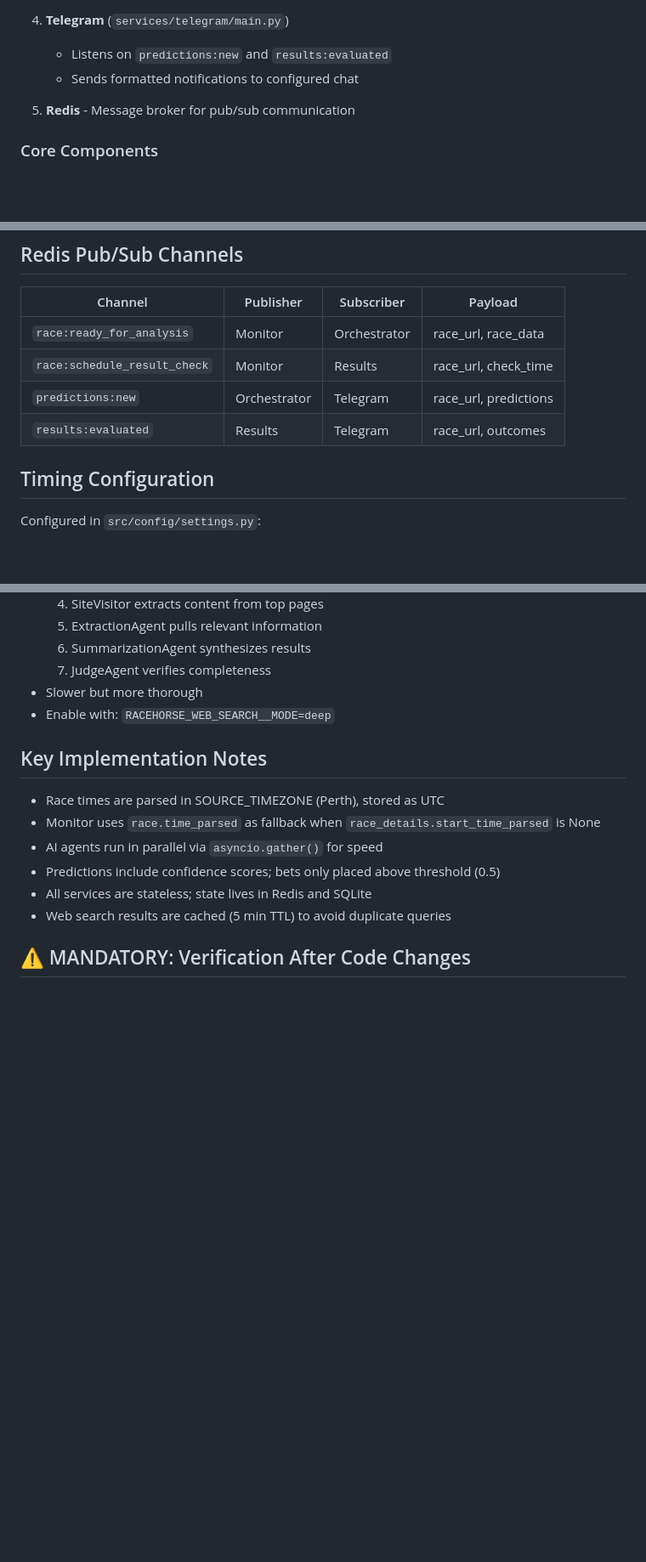
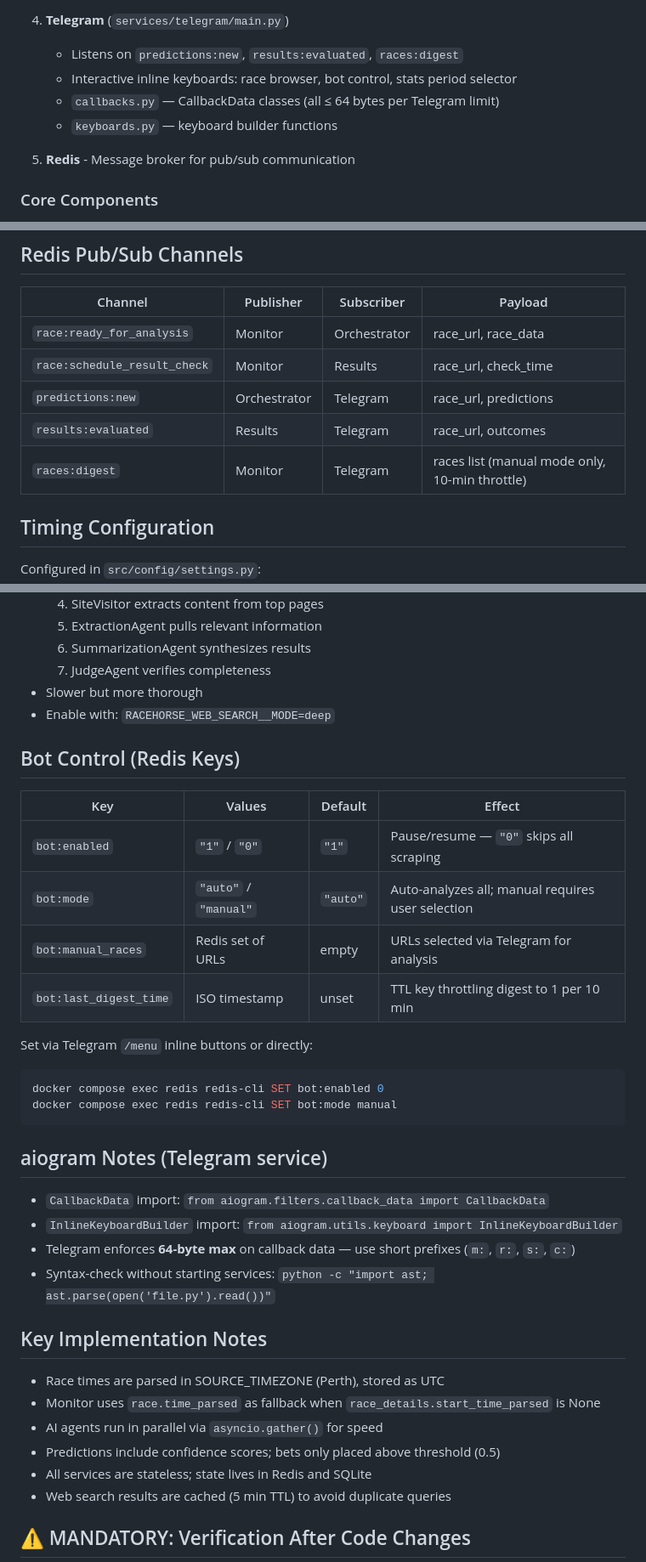
Before and after one commit to BorisLoveDev/racehorse-ai-agent-predictor, a Markdown page: CLAUDE.md, 3 parts joined by grey strips. Shown at 85% size. Drawn GitHub-style; blank space fills up the shorter version.

Commit message:
docs: update CLAUDE.md with interactive bot and aiogram notes
- Add races:digest to Redis pub/sub channel table
- Update Telegram service description (callbacks.py, keyboards.py, inline keyboards)
- Add Bot Control section documenting bot:enabled/mode/manual_races Redis keys
- Add aiogram notes: CallbackData import path, InlineKeyboardBuilder, 64-byte limit

Co-Authored-By: Claude Sonnet 4.6 <noreply@anthropic.com>

````diff
--- a/CLAUDE.md
+++ b/CLAUDE.md
@@ -49,8 +49,10 @@ The system runs as 5 Docker containers communicating via Redis pub/sub:
    - Saves outcomes to `prediction_outcomes` table
 
 4. **Telegram** (`services/telegram/main.py`)
-   - Listens on `predictions:new` and `results:evaluated`
-   - Sends formatted notifications to configured chat
+   - Listens on `predictions:new`, `results:evaluated`, `races:digest`
+   - Interactive inline keyboards: race browser, bot control, stats period selector
+   - `callbacks.py` — CallbackData classes (all ≤ 64 bytes per Telegram limit)
+   - `keyboards.py` — keyboard builder functions
 
 5. **Redis** - Message broker for pub/sub communication
 
@@ -156,6 +158,7 @@ SQLite database `races.db` contains:
 | `race:schedule_result_check` | Monitor | Results | race_url, check_time |
 | `predictions:new` | Orchestrator | Telegram | race_url, predictions |
 | `results:evaluated` | Results | Telegram | race_url, outcomes |
+| `races:digest` | Monitor | Telegram | races list (manual mode only, 10-min throttle) |
 
 ## Timing Configuration
 
@@ -187,6 +190,28 @@ The system uses DuckDuckGo for web research (no API key required):
   7. JudgeAgent verifies completeness
 - Slower but more thorough
 - Enable with: `RACEHORSE_WEB_SEARCH__MODE=deep`
+
+## Bot Control (Redis Keys)
+
+| Key | Values | Default | Effect |
+|-----|--------|---------|--------|
+| `bot:enabled` | `"1"` / `"0"` | `"1"` | Pause/resume — `"0"` skips all scraping |
+| `bot:mode` | `"auto"` / `"manual"` | `"auto"` | Auto-analyzes all; manual requires user selection |
+| `bot:manual_races` | Redis set of URLs | empty | URLs selected via Telegram for analysis |
+| `bot:last_digest_time` | ISO timestamp | unset | TTL key throttling digest to 1 per 10 min |
+
+Set via Telegram `/menu` inline buttons or directly:
+```bash
+docker compose exec redis redis-cli SET bot:enabled 0
+docker compose exec redis redis-cli SET bot:mode manual
+```
+
+## aiogram Notes (Telegram service)
+
+- `CallbackData` import: `from aiogram.filters.callback_data import CallbackData`
+- `InlineKeyboardBuilder` import: `from aiogram.utils.keyboard import InlineKeyboardBuilder`
+- Telegram enforces **64-byte max** on callback data — use short prefixes (`m:`, `r:`, `s:`, `c:`)
+- Syntax-check without starting services: `python -c "import ast; ast.parse(open('file.py').read())"`
 
 ## Key Implementation Notes
 
````
